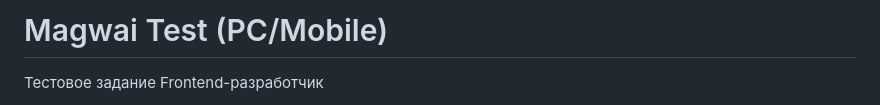
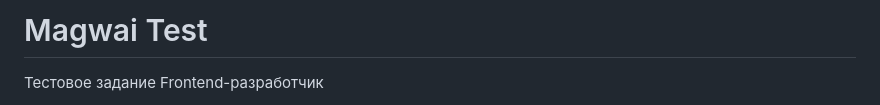
Before and after one commit to Odya01/magwai_test, a Markdown page: README.md, the part around the change. Rendered like a GitHub page.

```diff
--- a/README.md
+++ b/README.md
@@ -1,4 +1,4 @@
-# Magwai Test (PC/Mobile)
+# Magwai Test
 
 Тестовое задание
 Frontend-разработчик
```
